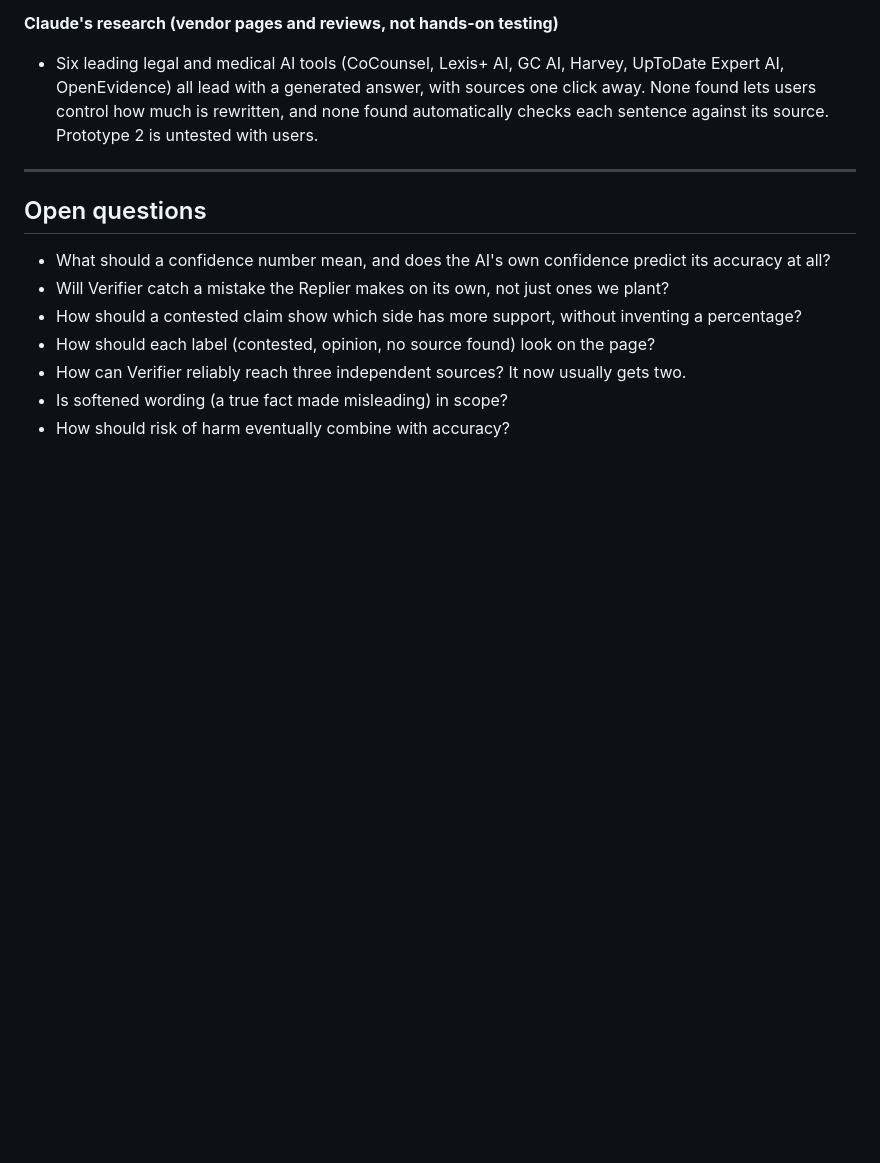
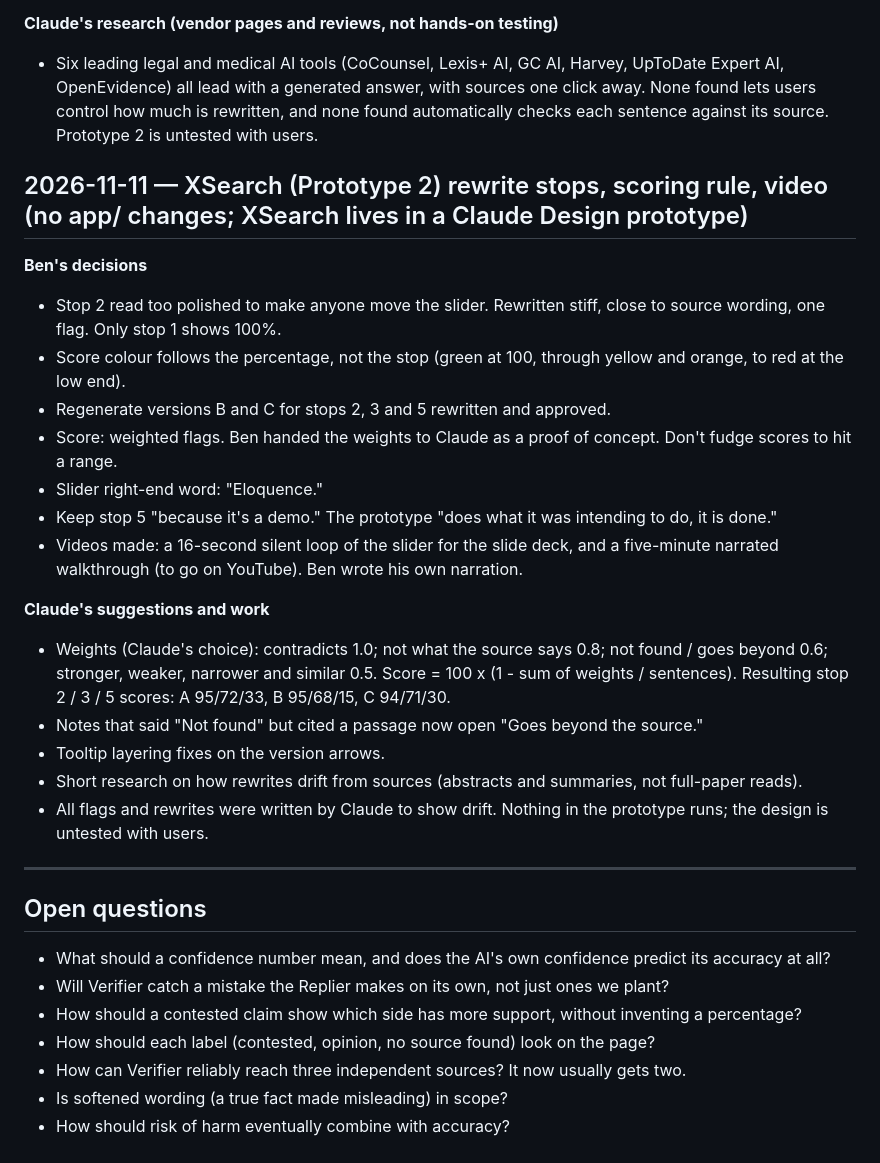
Before and after one commit to 1benbcraig/ai-accuracy-and-trust, a Markdown page: DEVLOG.md, the part around the change. Drawn GitHub-style; blank space fills up the shorter version.

Commit message:
Devlog: XSearch stops, scoring rule and video (11/11)

```diff
--- a/DEVLOG.md
+++ b/DEVLOG.md
@@ -664,6 +664,24 @@ Ben designed the XSearch screens in Figma (not built in code; nothing here is te
 **Claude's research (vendor pages and reviews, not hands-on testing)**
 - Six leading legal and medical AI tools (CoCounsel, Lexis+ AI, GC AI, Harvey, UpToDate Expert AI, OpenEvidence) all lead with a generated answer, with sources one click away. None found lets users control how much is rewritten, and none found automatically checks each sentence against its source. Prototype 2 is untested with users.
 
+## 2026-11-11 — XSearch (Prototype 2) rewrite stops, scoring rule, video (no app/ changes; XSearch lives in a Claude Design prototype)
+
+**Ben's decisions**
+- Stop 2 read too polished to make anyone move the slider. Rewritten stiff, close to source wording, one flag. Only stop 1 shows 100%.
+- Score colour follows the percentage, not the stop (green at 100, through yellow and orange, to red at the low end).
+- Regenerate versions B and C for stops 2, 3 and 5 rewritten and approved.
+- Score: weighted flags. Ben handed the weights to Claude as a proof of concept. Don't fudge scores to hit a range.
+- Slider right-end word: "Eloquence."
+- Keep stop 5 "because it's a demo." The prototype "does what it was intending to do, it is done."
+- Videos made: a 16-second silent loop of the slider for the slide deck, and a five-minute narrated walkthrough (to go on YouTube). Ben wrote his own narration.
+
+**Claude's suggestions and work**
+- Weights (Claude's choice): contradicts 1.0; not what the source says 0.8; not found / goes beyond 0.6; stronger, weaker, narrower and similar 0.5. Score = 100 x (1 - sum of weights / sentences). Resulting stop 2 / 3 / 5 scores: A 95/72/33, B 95/68/15, C 94/71/30.
+- Notes that said "Not found" but cited a passage now open "Goes beyond the source."
+- Tooltip layering fixes on the version arrows.
+- Short research on how rewrites drift from sources (abstracts and summaries, not full-paper reads).
+- All flags and rewrites were written by Claude to show drift. Nothing in the prototype runs; the design is untested with users.
+
 ---
 
 ## Open questions
```
